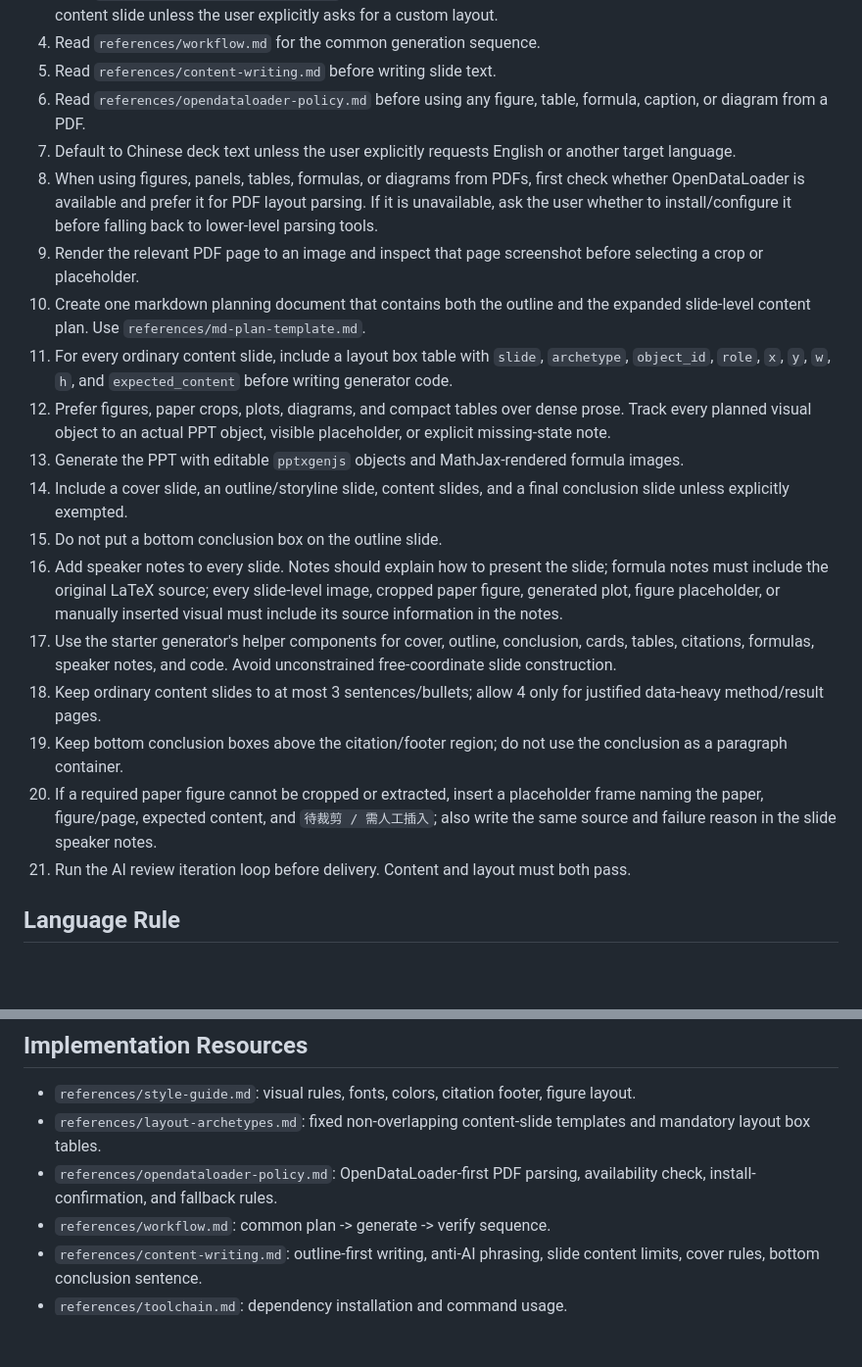
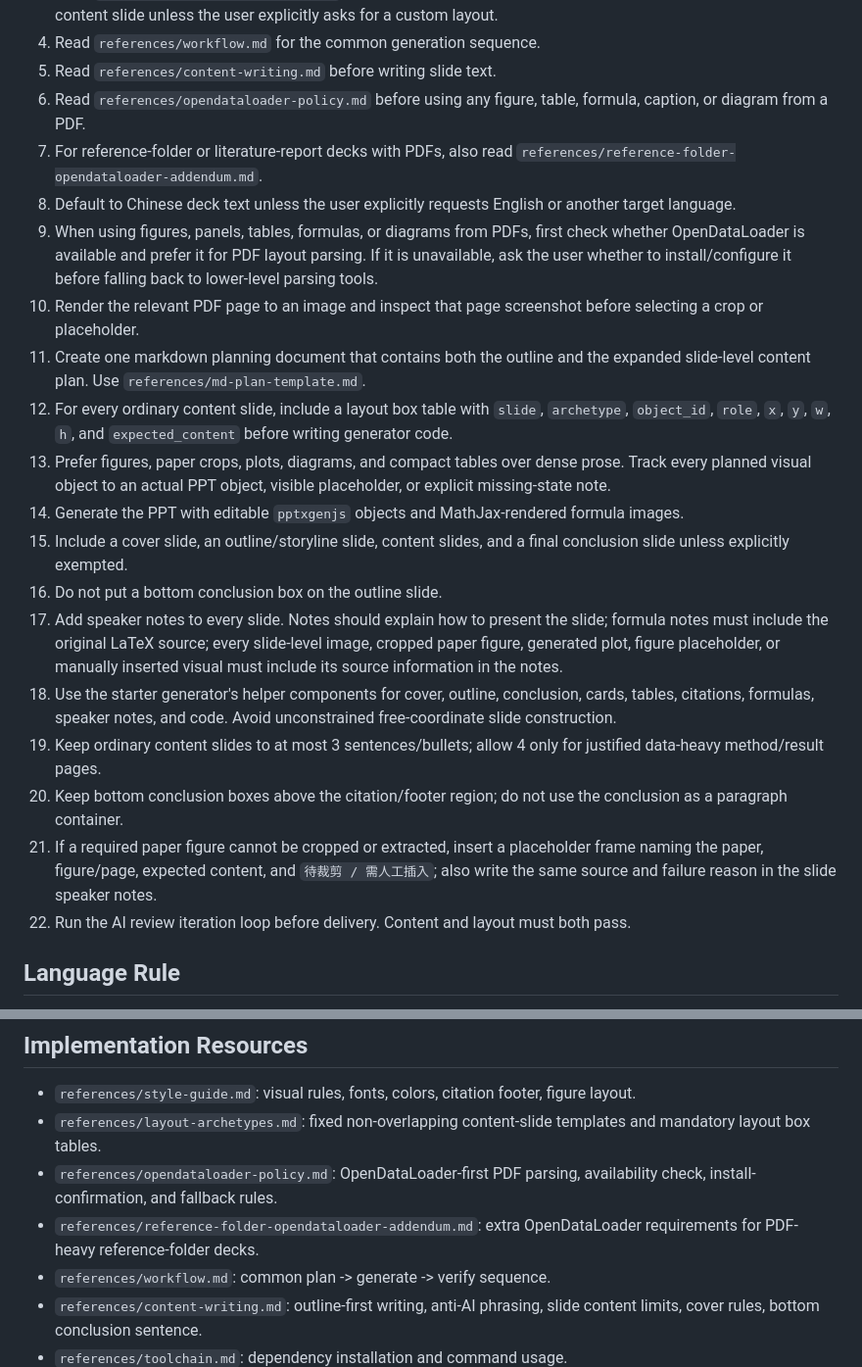
Before and after one commit to gyrohjm/skillhub, a Markdown page: simple-sci-ppt/SKILL.md, 2 parts joined by grey strips. Shown at 98% size. Drawn GitHub-style; blank space fills up the shorter version.

Commit message:
Reference OpenDataLoader addendum in simple sci ppt

```diff
--- a/simple-sci-ppt/SKILL.md
+++ b/simple-sci-ppt/SKILL.md
@@ -13,21 +13,22 @@ description: Create, revise, and verify formal academic PowerPoint decks in a cl
 4. Read `references/workflow.md` for the common generation sequence.
 5. Read `references/content-writing.md` before writing slide text.
 6. Read `references/opendataloader-policy.md` before using any figure, table, formula, caption, or diagram from a PDF.
-7. Default to Chinese deck text unless the user explicitly requests English or another target language.
-8. When using figures, panels, tables, formulas, or diagrams from PDFs, first check whether OpenDataLoader is available and prefer it for PDF layout parsing. If it is unavailable, ask the user whether to install/configure it before falling back to lower-level parsing tools.
-9. Render the relevant PDF page to an image and inspect that page screenshot before selecting a crop or placeholder.
-10. Create one markdown planning document that contains both the outline and the expanded slide-level content plan. Use `references/md-plan-template.md`.
-11. For every ordinary content slide, include a layout box table with `slide`, `archetype`, `object_id`, `role`, `x`, `y`, `w`, `h`, and `expected_content` before writing generator code.
-12. Prefer figures, paper crops, plots, diagrams, and compact tables over dense prose. Track every planned visual object to an actual PPT object, visible placeholder, or explicit missing-state note.
-13. Generate the PPT with editable `pptxgenjs` objects and MathJax-rendered formula images.
-14. Include a cover slide, an outline/storyline slide, content slides, and a final conclusion slide unless explicitly exempted.
-15. Do not put a bottom conclusion box on the outline slide.
-16. Add speaker notes to every slide. Notes should explain how to present the slide; formula notes must include the original LaTeX source; every slide-level image, cropped paper figure, generated plot, figure placeholder, or manually inserted visual must include its source information in the notes.
-17. Use the starter generator's helper components for cover, outline, conclusion, cards, tables, citations, formulas, speaker notes, and code. Avoid unconstrained free-coordinate slide construction.
-18. Keep ordinary content slides to at most 3 sentences/bullets; allow 4 only for justified data-heavy method/result pages.
-19. Keep bottom conclusion boxes above the citation/footer region; do not use the conclusion as a paragraph container.
-20. If a required paper figure cannot be cropped or extracted, insert a placeholder frame naming the paper, figure/page, expected content, and `待裁剪 / 需人工插入`; also write the same source and failure reason in the slide speaker notes.
-21. Run the AI review iteration loop before delivery. Content and layout must both pass.
+7. For reference-folder or literature-report decks with PDFs, also read `references/reference-folder-opendataloader-addendum.md`.
+8. Default to Chinese deck text unless the user explicitly requests English or another target language.
+9. When using figures, panels, tables, formulas, or diagrams from PDFs, first check whether OpenDataLoader is available and prefer it for PDF layout parsing. If it is unavailable, ask the user whether to install/configure it before falling back to lower-level parsing tools.
+10. Render the relevant PDF page to an image and inspect that page screenshot before selecting a crop or placeholder.
+11. Create one markdown planning document that contains both the outline and the expanded slide-level content plan. Use `references/md-plan-template.md`.
+12. For every ordinary content slide, include a layout box table with `slide`, `archetype`, `object_id`, `role`, `x`, `y`, `w`, `h`, and `expected_content` before writing generator code.
+13. Prefer figures, paper crops, plots, diagrams, and compact tables over dense prose. Track every planned visual object to an actual PPT object, visible placeholder, or explicit missing-state note.
+14. Generate the PPT with editable `pptxgenjs` objects and MathJax-rendered formula images.
+15. Include a cover slide, an outline/storyline slide, content slides, and a final conclusion slide unless explicitly exempted.
+16. Do not put a bottom conclusion box on the outline slide.
+17. Add speaker notes to every slide. Notes should explain how to present the slide; formula notes must include the original LaTeX source; every slide-level image, cropped paper figure, generated plot, figure placeholder, or manually inserted visual must include its source information in the notes.
+18. Use the starter generator's helper components for cover, outline, conclusion, cards, tables, citations, formulas, speaker notes, and code. Avoid unconstrained free-coordinate slide construction.
+19. Keep ordinary content slides to at most 3 sentences/bullets; allow 4 only for justified data-heavy method/result pages.
+20. Keep bottom conclusion boxes above the citation/footer region; do not use the conclusion as a paragraph container.
+21. If a required paper figure cannot be cropped or extracted, insert a placeholder frame naming the paper, figure/page, expected content, and `待裁剪 / 需人工插入`; also write the same source and failure reason in the slide speaker notes.
+22. Run the AI review iteration loop before delivery. Content and layout must both pass.
 
 ## Language Rule
 
@@ -67,6 +68,7 @@ Do not treat a visible citation footer as a replacement for speaker-note source
 - `references/style-guide.md`: visual rules, fonts, colors, citation footer, figure layout.
 - `references/layout-archetypes.md`: fixed non-overlapping content-slide templates and mandatory layout box tables.
 - `references/opendataloader-policy.md`: OpenDataLoader-first PDF parsing, availability check, install-confirmation, and fallback rules.
+- `references/reference-folder-opendataloader-addendum.md`: extra OpenDataLoader requirements for PDF-heavy reference-folder decks.
 - `references/workflow.md`: common plan -> generate -> verify sequence.
 - `references/content-writing.md`: outline-first writing, anti-AI phrasing, slide content limits, cover rules, bottom conclusion sentence.
 - `references/toolchain.md`: dependency installation and command usage.
```
